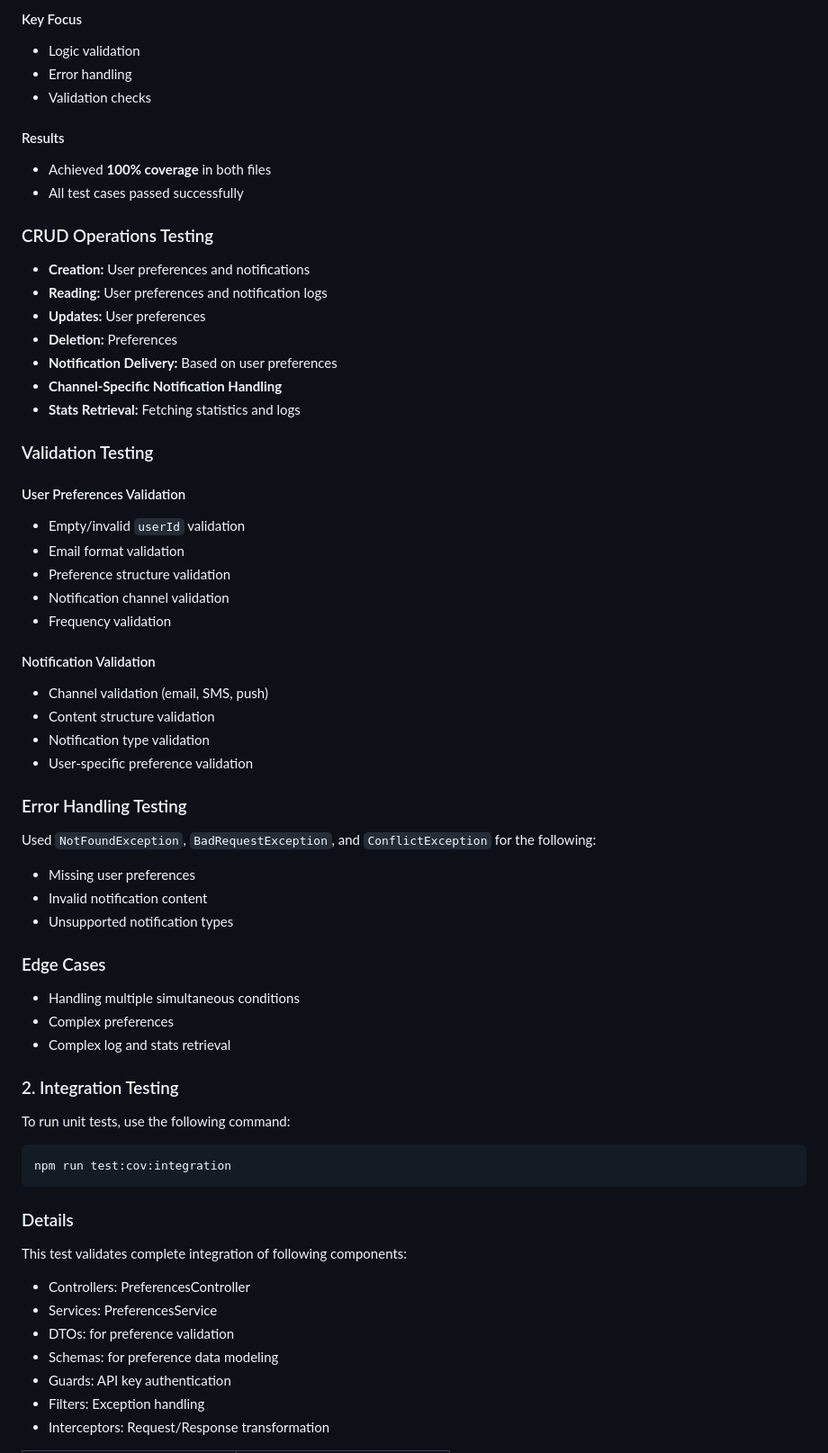
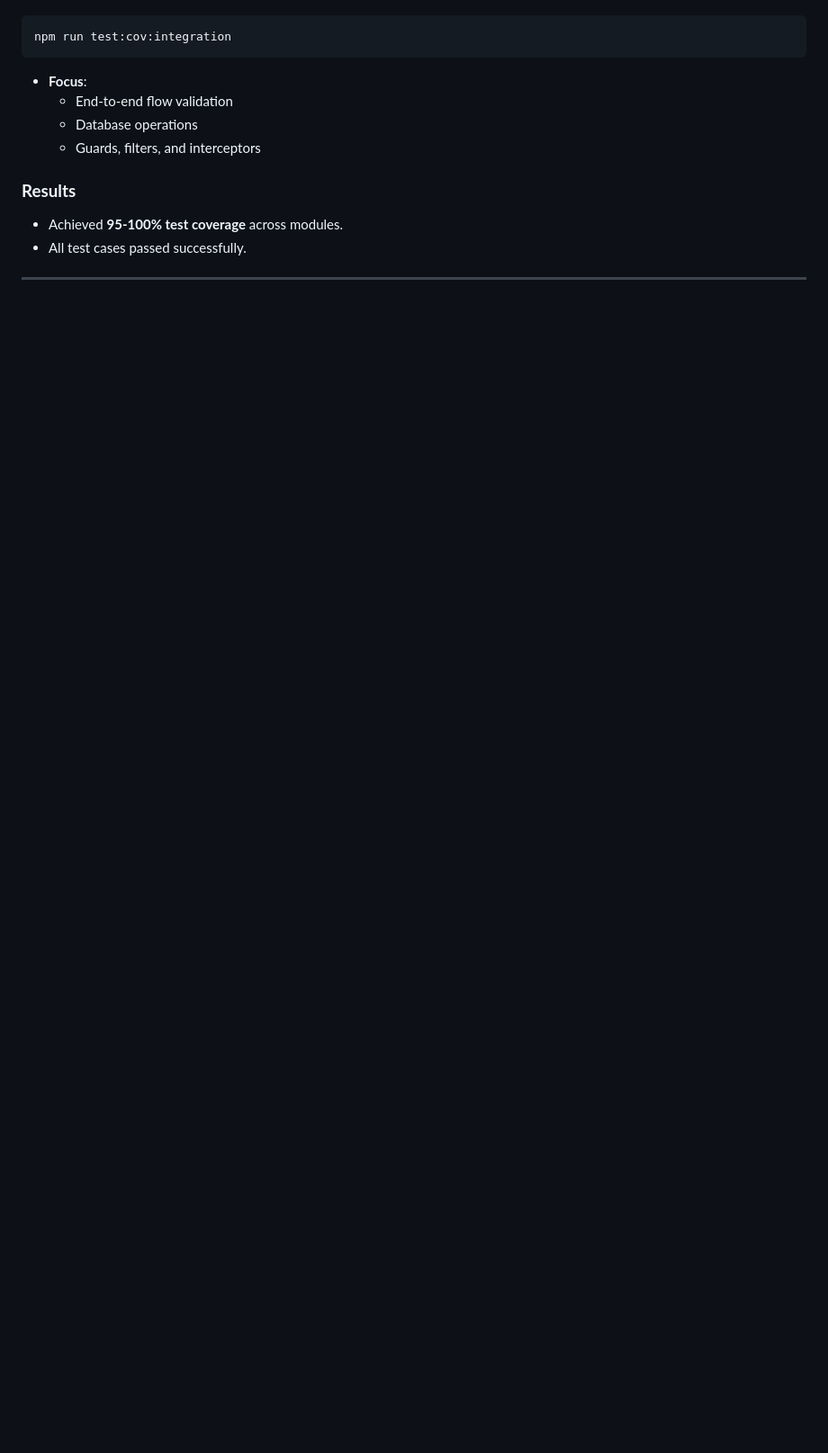
Before and after one commit to nerdyEther/zigment_api_assignment, a Markdown page: README.md, the part around the change printed below. Shown: that part at 90% size. Drawn GitHub-style; blank space fills up the shorter version.

````diff
--- a/README.md
+++ b/README.md
@@ -239,71 +197,15 @@ npm run test:cov:unit
-#### Key Focus
-
-* Logic validation
-* Error handling
-* Validation checks
-
-#### Results
-
-* Achieved **100% coverage** in both files
-* All test cases passed successfully
-
-### CRUD Operations Testing
-
-* **Creation:** User preferences and notifications
-* **Reading:** User preferences and notification logs
-* **Updates:** User preferences
-* **Deletion:** Preferences
-* **Notification Delivery:** Based on user preferences
-* **Channel-Specific Notification Handling**
-* **Stats Retrieval:** Fetching statistics and logs
-
-### Validation Testing
-
-#### User Preferences Validation
-
-* Empty/invalid `userId` validation
-* Email format validation
-* Preference structure validation
-* Notification channel validation
-* Frequency validation
-
-#### Notification Validation
-
-* Channel validation (email, SMS, push)
-* Content structure validation
-* Notification type validation
-* User-specific preference validation
-
-### Error Handling Testing
-
-Used `NotFoundException`, `BadRequestException`, and `ConflictException` for the following:
-
-* Missing user preferences
-* Invalid notification content
-* Unsupported notification types
-
-### Edge Cases
-
-* Handling multiple simultaneous conditions
-* Complex preferences
-* Complex log and stats retrieval
-
-### 2. Integration Testing
-
-To run unit tests, use the following command:
 ```bash
 npm run test:cov:integration
 ```
 
-### Details
+- **Focus**:
+  - End-to-end flow validation
+  - Database operations
+  - Guards, filters, and interceptors
 
-This test validates complete integration of following components:
-* Controllers: PreferencesController
-* Services: PreferencesService
-* DTOs: for preference validation
-* Schemas: for preference data modeling
-* Guards: API key authentication
-* Filters: Exception handling
-* Interceptors: Request/Response transformation
+### **Results**
+- Achieved **95-100% test coverage** across modules.
+- All test cases passed successfully.
 
+---
 
````
Also changed, not shown: other parts of README.md (+120 -212 lines).
